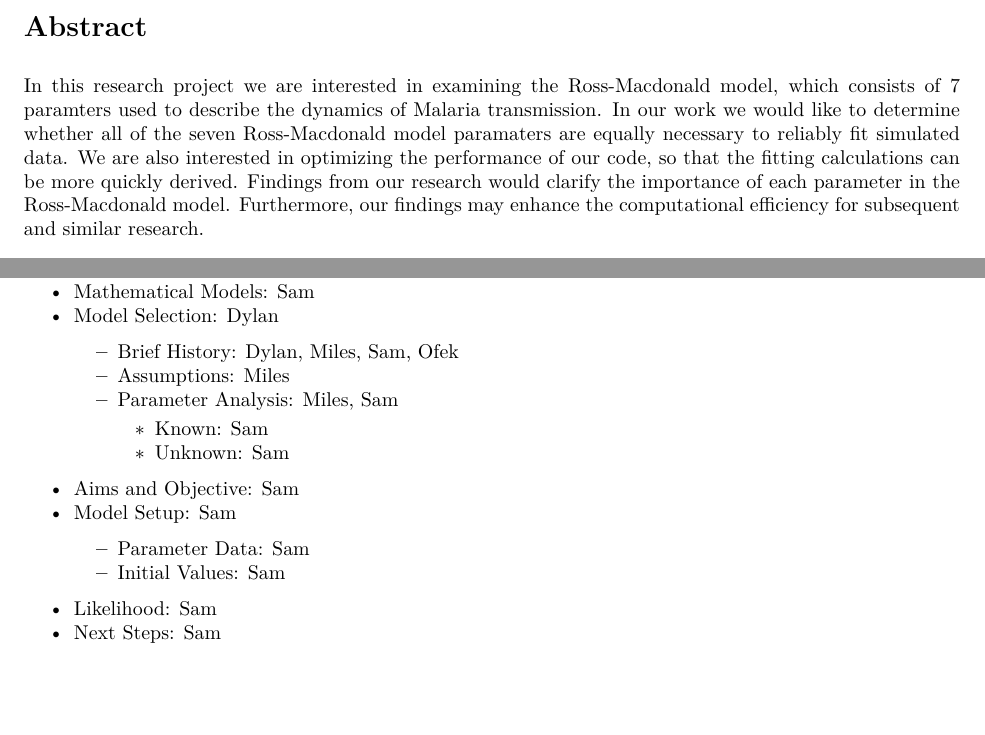
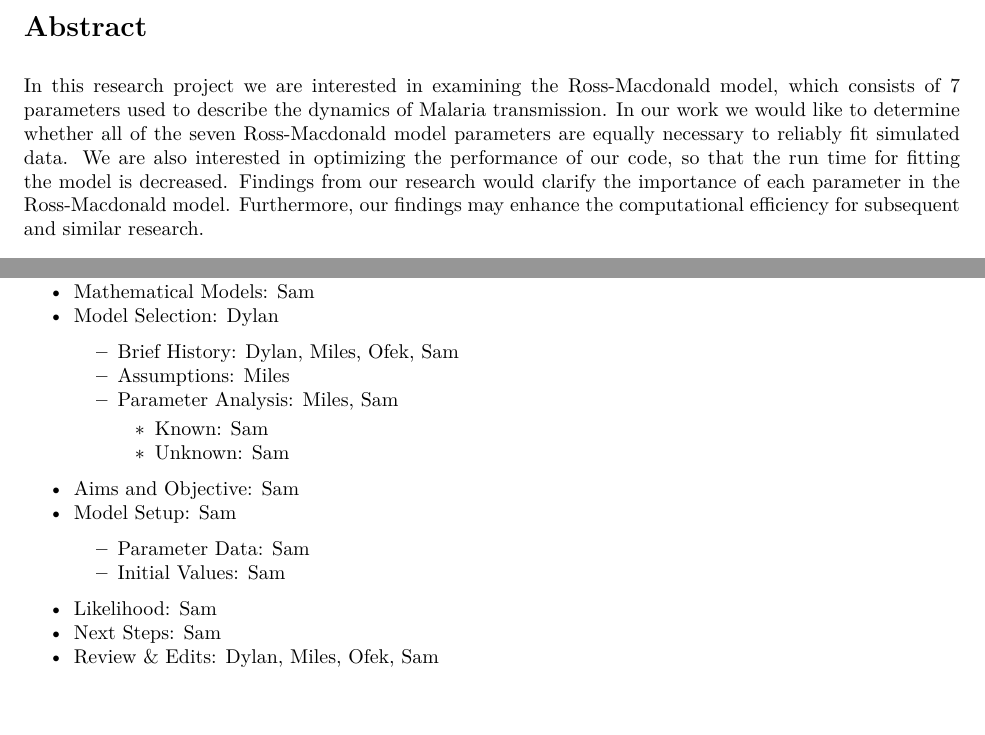
Before and after one commit to EEB313/2023-GroupC, an R Markdown document (Project/Reports/Mid_Project_Update.Rmd): two parts of pages 1 and 11 of 12, joined at a grey line, cut so that both start at the same text. The pictures show the output file Project/Reports/Mid_Project_Update.pdf that the author committed with the source.

Commit message:
Add files via upload

````diff
--- a/Project/Reports/Mid_Project_Update.Rmd
+++ b/Project/Reports/Mid_Project_Update.Rmd
@@ -19,9 +19,9 @@ library(patchwork)
 dirLocation <- here("Project")
 ```
 # Abstract
-In this research project we are interested in examining the Ross-Macdonald model, which consists of 7 paramters used to describe the dynamics of Malaria
-transmission. In our work we would like to determine whether all of the seven Ross-Macdonald model paramaters are equally necessary to reliably fit
-simulated data. We are also interested in optimizing the performance of our code, so that the fitting calculations can be more quickly derived.
+In this research project we are interested in examining the Ross-Macdonald model, which consists of 7 parameters used to describe the dynamics of Malaria
+transmission. In our work we would like to determine whether all of the seven Ross-Macdonald model parameters are equally necessary to reliably fit
+simulated data. We are also interested in optimizing the performance of our code, so that the run time for fitting the model is decreased.
 Findings from our research would clarify the importance of each parameter in the Ross-Macdonald model. Furthermore, our findings may enhance the
 computational efficiency for subsequent and similar research.
 
@@ -363,7 +363,7 @@ The material explored in the sections above depict the necessary framework for t
 - Abstract: Ofek
 - Mathematical Models: Sam
 - Model Selection: Dylan
-  - Brief History: Dylan, Miles, Sam, Ofek
+  - Brief History: Dylan, Miles, Ofek, Sam
   - Assumptions: Miles
   - Parameter Analysis: Miles, Sam
     - Known: Sam
@@ -374,7 +374,7 @@ The material explored in the sections above depict the necessary framework for t
   - Initial Values: Sam
 - Likelihood: Sam
 - Next Steps: Sam
-
+- Review & Edits: Dylan, Miles, Ofek, Sam
 
 
 \newpage
````
Also changed, not shown: Project/Reports/Mid_Project_Update.pdf, Project/Reports/Mid_Project_Update.Rmd (4 more changed lines).
